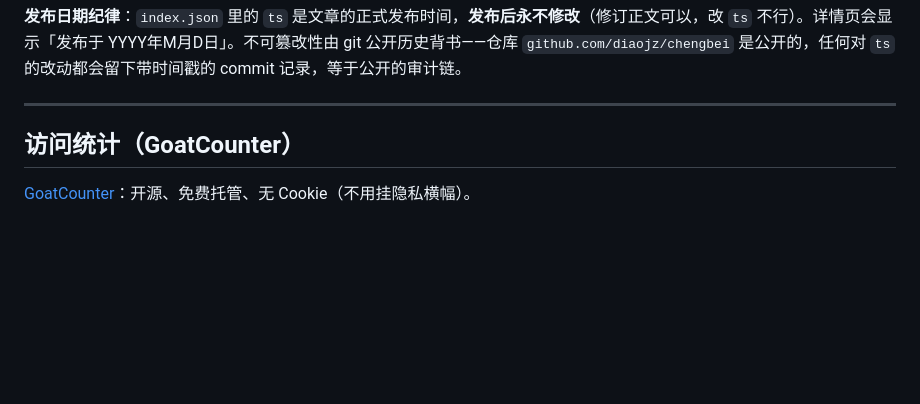
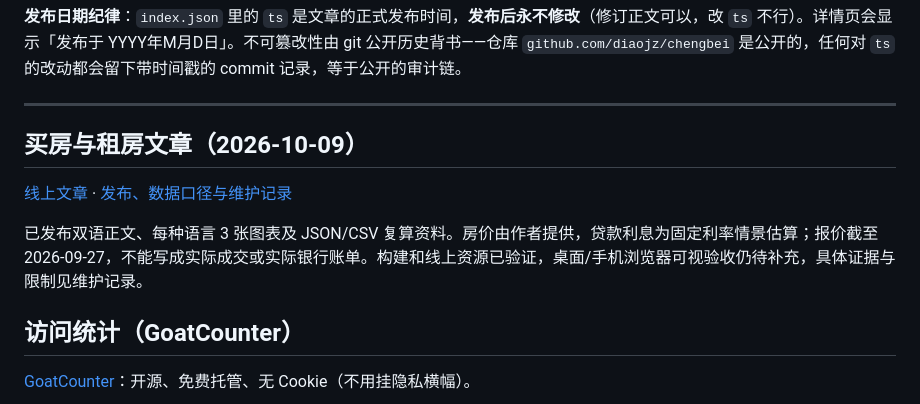
Before and after one commit to diaojz/chengbei, a Markdown page: README.md, the part around the change. Drawn GitHub-style; blank space fills up the shorter version.

```diff
--- a/README.md
+++ b/README.md
@@ -70,6 +70,12 @@
 **发布日期纪律**：`index.json` 里的 `ts` 是文章的正式发布时间，**发布后永不修改**（修订正文可以，改 `ts` 不行）。详情页会显示「发布于 YYYY年M月D日」。不可篡改性由 git 公开历史背书——仓库 `github.com/diaojz/chengbei` 是公开的，任何对 `ts` 的改动都会留下带时间戳的 commit 记录，等于公开的审计链。
 
 ---
+
+## 买房与租房文章（2026-10-09）
+
+[线上文章](https://chengbei.org/articles/buying-vs-renting-fangshan/) · [发布、数据口径与维护记录](artifacts/housing-20261009/README.md)
+
+已发布双语正文、每种语言 3 张图表及 JSON/CSV 复算资料。房价由作者提供，贷款利息为固定利率情景估算；报价截至 2026-09-27，不能写成实际成交或实际银行账单。构建和线上资源已验证，桌面/手机浏览器可视验收仍待补充，具体证据与限制见维护记录。
 
 ## 访问统计（GoatCounter）
 
```
Also changed, not shown: artifacts/housing-20261009/README.md (added, +93 -0 lines).
